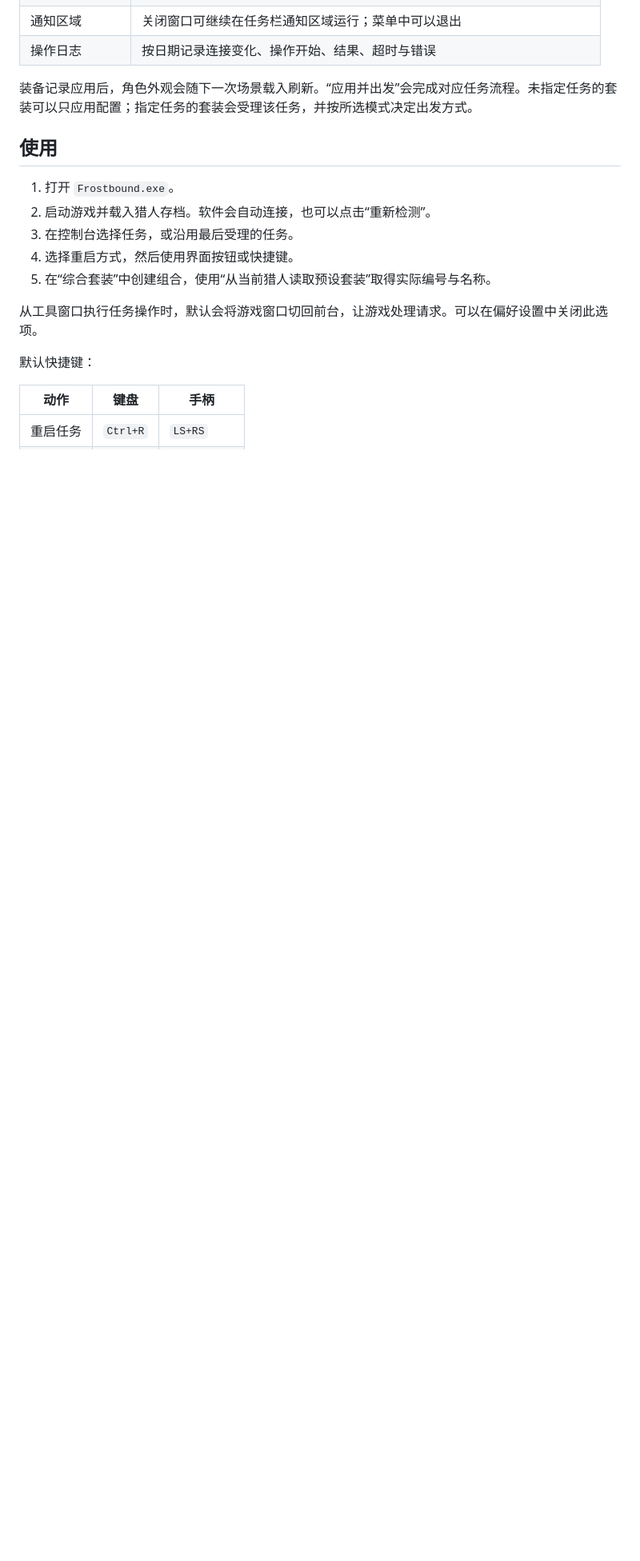
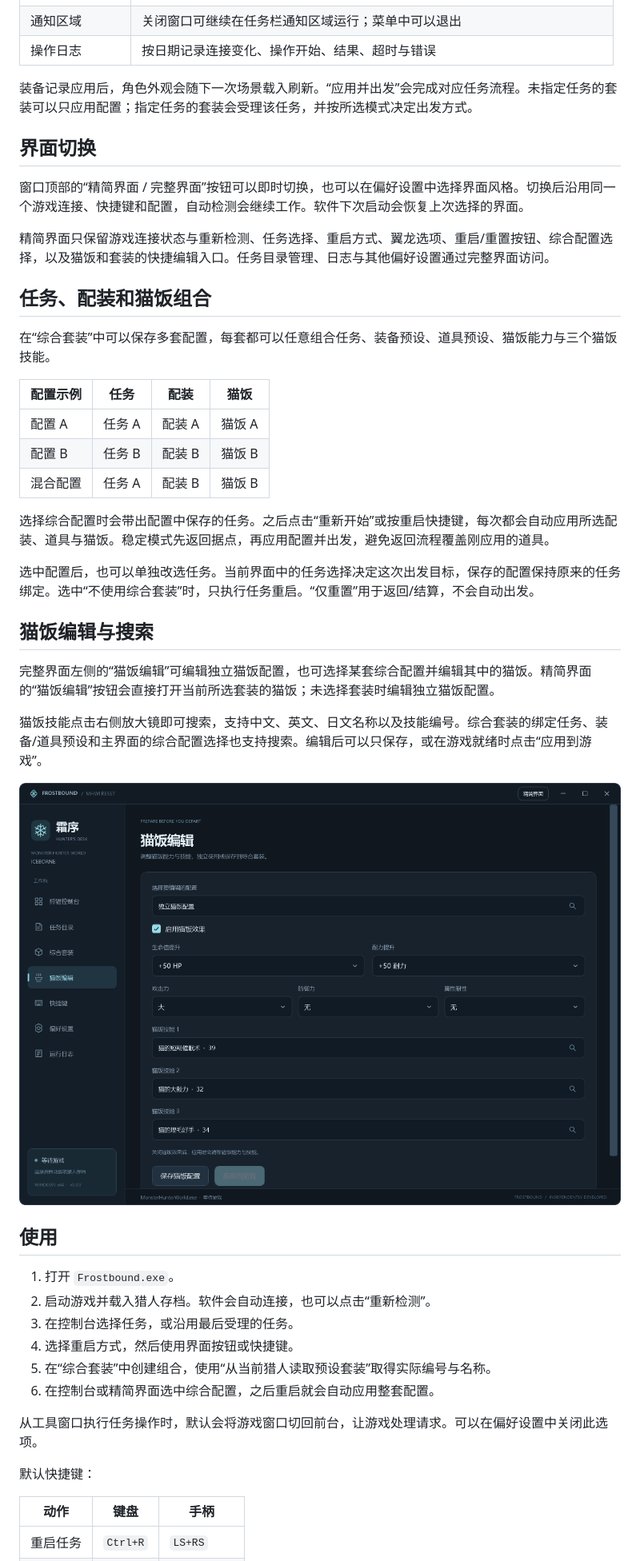
Before and after one commit to TheLostRiver/reset-tool, a Markdown page: README.md, the part around one of its changes. Shown at 80% size. Rendered like a GitHub page; pictures changed too: Assets/food-preview.png (added); blank space fills up the shorter version.

```diff
--- a/README.md
+++ b/README.md
@@ -41,6 +48,34 @@
 
 装备记录应用后，角色外观会随下一次场景载入刷新。“应用并出发”会完成对应任务流程。未指定任务的套装可以只应用配置；指定任务的套装会受理该任务，并按所选模式决定出发方式。
 
+## 界面切换
+
+窗口顶部的“精简界面 / 完整界面”按钮可以即时切换，也可以在偏好设置中选择界面风格。切换后沿用同一个游戏连接、快捷键和配置，自动检测会继续工作。软件下次启动会恢复上次选择的界面。
+
+精简界面只保留游戏连接状态与重新检测、任务选择、重启方式、翼龙选项、重启/重置按钮、综合配置选择，以及猫饭和套装的快捷编辑入口。任务目录管理、日志与其他偏好设置通过完整界面访问。
+
+## 任务、配装和猫饭组合
+
+在“综合套装”中可以保存多套配置，每套都可以任意组合任务、装备预设、道具预设、猫饭能力与三个猫饭技能。
+
+| 配置示例 | 任务 | 配装 | 猫饭 |
+| --- | --- | --- | --- |
+| 配置 A | 任务 A | 配装 A | 猫饭 A |
+| 配置 B | 任务 B | 配装 B | 猫饭 B |
+| 混合配置 | 任务 A | 配装 B | 猫饭 B |
+
+选择综合配置时会带出配置中保存的任务。之后点击“重新开始”或按重启快捷键，每次都会自动应用所选配装、道具与猫饭。稳定模式先返回据点，再应用配置并出发，避免返回流程覆盖刚应用的道具。
+
+选中配置后，也可以单独改选任务。当前界面中的任务选择决定这次出发目标，保存的配置保持原来的任务绑定。选中“不使用综合套装”时，只执行任务重启。“仅重置”用于返回/结算，不会自动出发。
+
+## 猫饭编辑与搜索
+
+完整界面左侧的“猫饭编辑”可编辑独立猫饭配置，也可选择某套综合配置并编辑其中的猫饭。精简界面的“猫饭编辑”按钮会直接打开当前所选套装的猫饭；未选择套装时编辑独立猫饭配置。
+
+猫饭技能点击右侧放大镜即可搜索，支持中文、英文、日文名称以及技能编号。综合套装的绑定任务、装备/道具预设和主界面的综合配置选择也支持搜索。编辑后可以只保存，或在游戏就绪时点击“应用到游戏”。
+
+![猫饭编辑界面](Assets/food-preview.png)
+
 ## 使用
 
 1. 打开 `Frostbound.exe`。
@@ -48,6 +83,7 @@
 3. 在控制台选择任务，或沿用最后受理的任务。
 4. 选择重启方式，然后使用界面按钮或快捷键。
 5. 在“综合套装”中创建组合，使用“从当前猎人读取预设套装”取得实际编号与名称。
+6. 在控制台或精简界面选中综合配置，之后重启就会自动应用整套配置。
 
 从工具窗口执行任务操作时，默认会将游戏窗口切回前台，让游戏处理请求。可以在偏好设置中关闭此选项。
 
```
Also changed, not shown: other parts of README.md (+15 -4 lines), Assets/compact-preview.png (added), Assets/preview.png, 15 other files.
